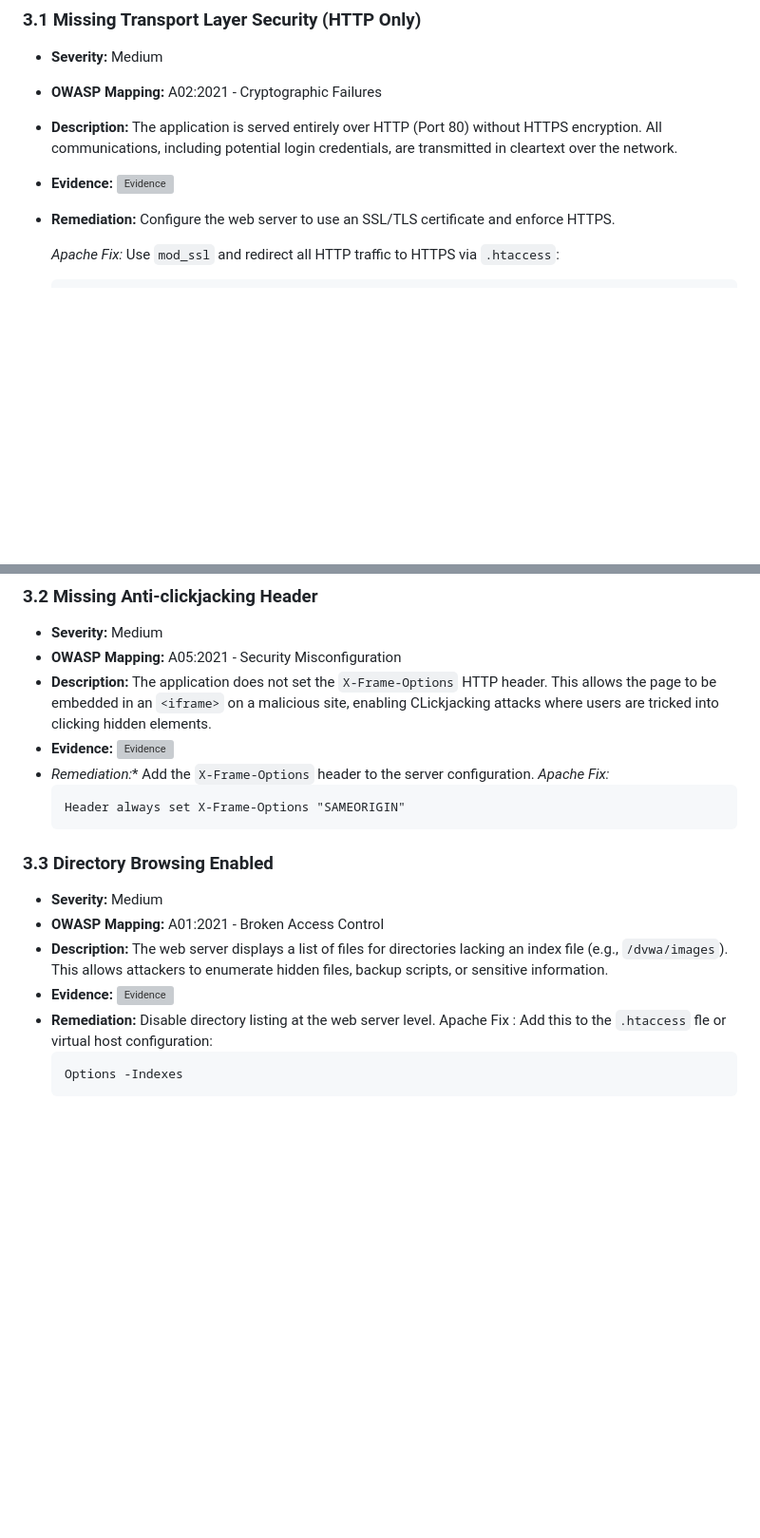
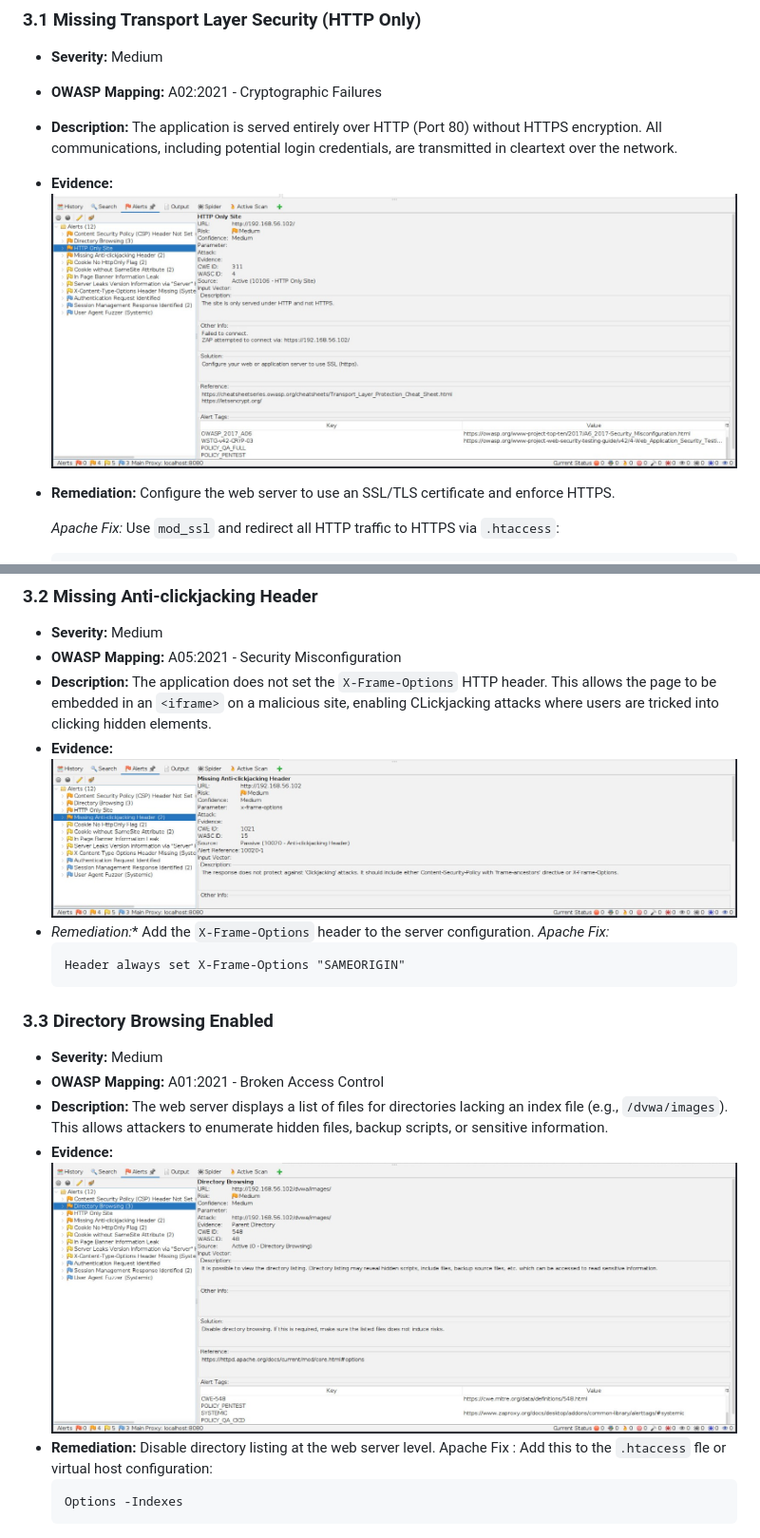
Before and after one commit to RakotondramananaNantenainaMickael/Portfolio, a Markdown page: DVWA-Vulnerablity-Assessment/vapt_report.md, 2 parts joined by grey strips. Shown at 95% size. Drawn GitHub-style; blank space fills up the shorter version; grey boxes are pictures that could not be loaded.

````diff
--- a/DVWA-Vulnerablity-Assessment/vapt_report.md
+++ b/DVWA-Vulnerablity-Assessment/vapt_report.md
@@ -45,7 +45,7 @@ The scan revealed **4 main findings**: one infrastructure misconfiguration (expo
 - **OWASP Mapping:** A02:2021 - Cryptographic Failures
 - **Description:** The application is served entirely over HTTP (Port 80) without HTTPS encryption. All communications, including potential login credentials, are transmitted in cleartext over the network.
 - **Evidence:**
- ![Evidence](DVWA-Vulnerablity-Assessment/images/HTTP_Only.jpeg)
+ ![Evidence](./images/HTTP_Only.jpeg)
 - **Remediation:** Configure the web server to use an SSL/TLS certificate and enforce HTTPS.
 
   *Apache Fix:* Use `mod_ssl` and redirect all HTTP traffic to HTTPS via `.htaccess`:
@@ -59,7 +59,7 @@ The scan revealed **4 main findings**: one infrastructure misconfiguration (expo
 - **OWASP Mapping:** A05:2021 - Security Misconfiguration
 - **Description:** The application does not set the `X-Frame-Options` HTTP header. This allows the page to be embedded in an `<iframe>` on a malicious site, enabling CLickjacking attacks where users are tricked into clicking hidden elements.
 - **Evidence:**
-  ![Evidence](DVWA-Vulnerablity-Assessment/images/No_clickjacking.jpeg)
+  ![Evidence](./images/No_clickjacking.jpeg)
 - *Remediation:** Add the `X-Frame-Options` header to the server configuration.
   *Apache Fix:*
   ```apache
@@ -70,7 +70,7 @@ The scan revealed **4 main findings**: one infrastructure misconfiguration (expo
 - **OWASP Mapping:** A01:2021 - Broken Access Control
 - **Description:** The web server displays a list of files for directories lacking an index file (e.g., `/dvwa/images`). This allows attackers to enumerate hidden files, backup scripts, or sensitive information.
 - **Evidence:**
-  ![Evidence](DVWA-Vulnerablity-Assessment/images/Directory_browsing.jpeg)
+  ![Evidence](./images/Directory_browsing.jpeg)
 - **Remediation:** Disable directory listing at the web server level.
   Apache Fix : Add this to the `.htaccess` fle or virtual host configuration:
   ```apache
````
Also changed, not shown: other parts of DVWA-Vulnerablity-Assessment/vapt_report.md (+1 -1 lines).
